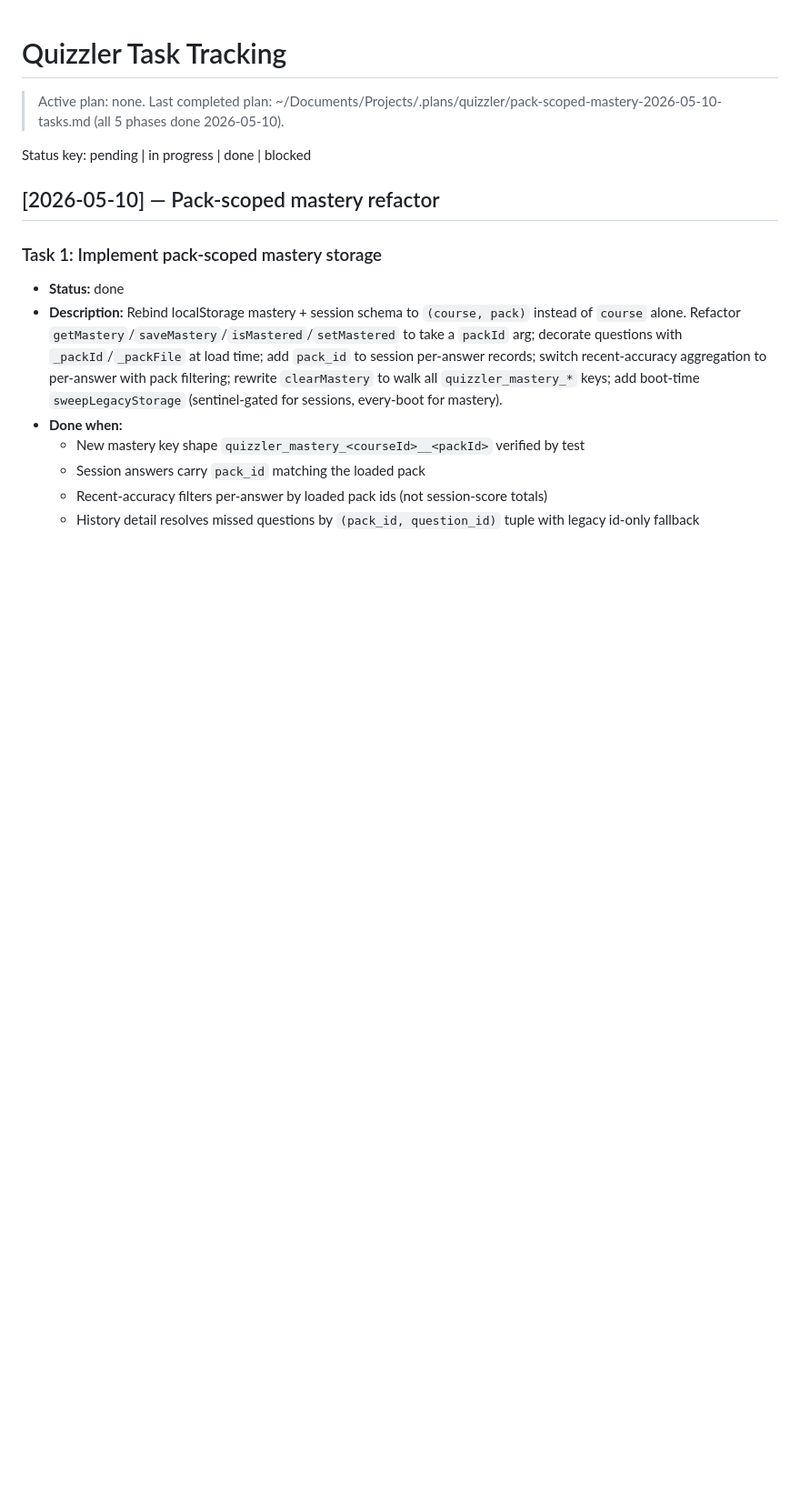
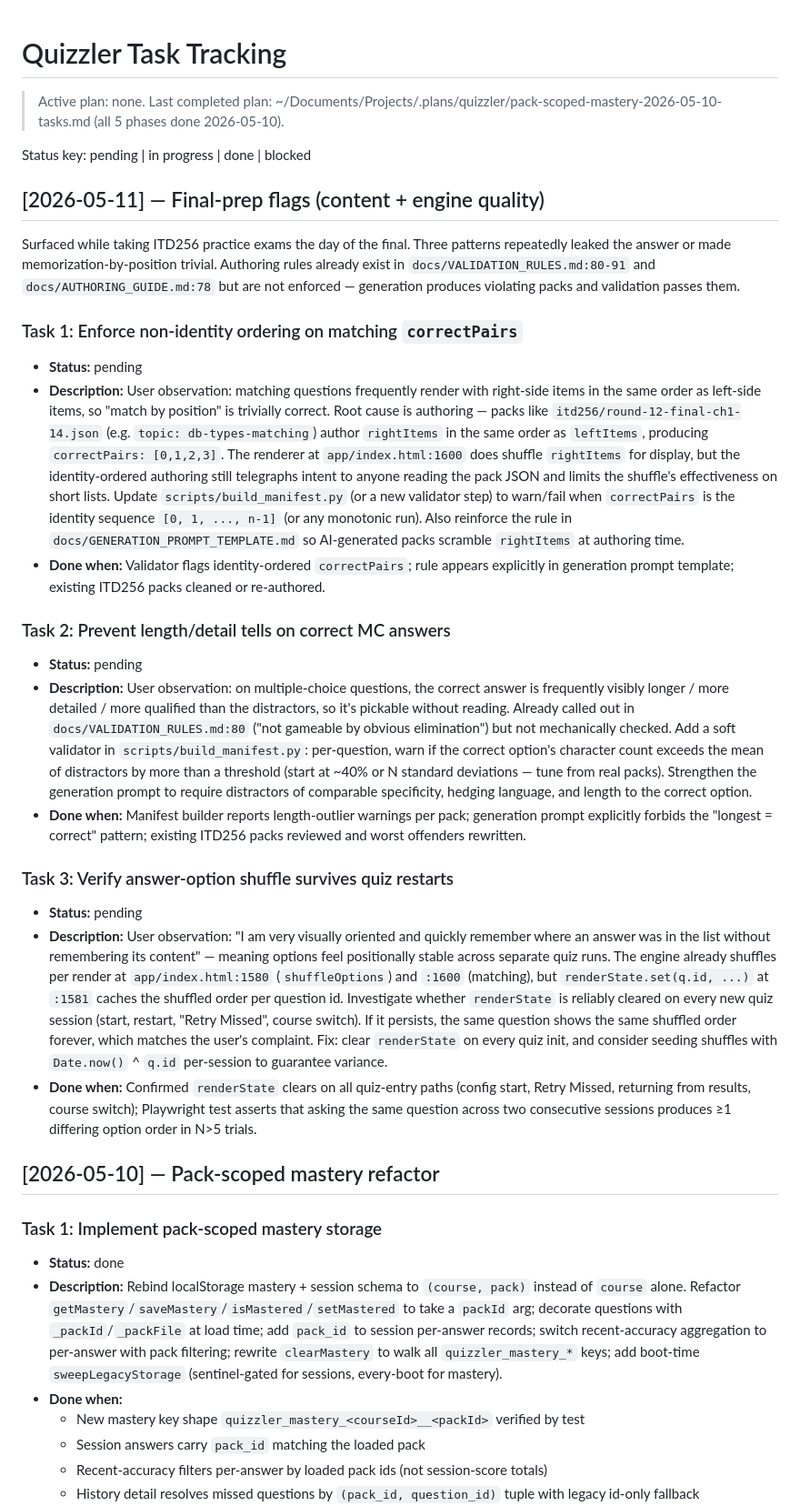
Before and after one commit to dave-schmidt-dev/quizzler, a Markdown page: tasks.md, the part around the change. Shown at 91% size. Drawn GitHub-style; blank space fills up the shorter version.

Commit message:
chore: update tasks.md

```diff
--- a/tasks.md
+++ b/tasks.md
@@ -3,6 +3,25 @@
 > Active plan: none. Last completed plan: ~/Documents/Projects/.plans/quizzler/pack-scoped-mastery-2026-05-10-tasks.md (all 5 phases done 2026-05-10).
 
 Status key: pending | in progress | done | blocked
+
+## [2026-05-11] — Final-prep flags (content + engine quality)
+
+Surfaced while taking ITD256 practice exams the day of the final. Three patterns repeatedly leaked the answer or made memorization-by-position trivial. Authoring rules already exist in `docs/VALIDATION_RULES.md:80-91` and `docs/AUTHORING_GUIDE.md:78` but are not enforced — generation produces violating packs and validation passes them.
+
+### Task 1: Enforce non-identity ordering on matching `correctPairs`
+- **Status:** pending
+- **Description:** User observation: matching questions frequently render with right-side items in the same order as left-side items, so "match by position" is trivially correct. Root cause is authoring — packs like `itd256/round-12-final-ch1-14.json` (e.g. `topic: db-types-matching`) author `rightItems` in the same order as `leftItems`, producing `correctPairs: [0,1,2,3]`. The renderer at `app/index.html:1600` does shuffle `rightItems` for display, but the identity-ordered authoring still telegraphs intent to anyone reading the pack JSON and limits the shuffle's effectiveness on short lists. Update `scripts/build_manifest.py` (or a new validator step) to warn/fail when `correctPairs` is the identity sequence `[0, 1, ..., n-1]` (or any monotonic run). Also reinforce the rule in `docs/GENERATION_PROMPT_TEMPLATE.md` so AI-generated packs scramble `rightItems` at authoring time.
+- **Done when:** Validator flags identity-ordered `correctPairs`; rule appears explicitly in generation prompt template; existing ITD256 packs cleaned or re-authored.
+
+### Task 2: Prevent length/detail tells on correct MC answers
+- **Status:** pending
+- **Description:** User observation: on multiple-choice questions, the correct answer is frequently visibly longer / more detailed / more qualified than the distractors, so it's pickable without reading. Already called out in `docs/VALIDATION_RULES.md:80` ("not gameable by obvious elimination") but not mechanically checked. Add a soft validator in `scripts/build_manifest.py`: per-question, warn if the correct option's character count exceeds the mean of distractors by more than a threshold (start at ~40% or N standard deviations — tune from real packs). Strengthen the generation prompt to require distractors of comparable specificity, hedging language, and length to the correct option.
+- **Done when:** Manifest builder reports length-outlier warnings per pack; generation prompt explicitly forbids the "longest = correct" pattern; existing ITD256 packs reviewed and worst offenders rewritten.
+
+### Task 3: Verify answer-option shuffle survives quiz restarts
+- **Status:** pending
+- **Description:** User observation: "I am very visually oriented and quickly remember where an answer was in the list without remembering its content" — meaning options feel positionally stable across separate quiz runs. The engine already shuffles per render at `app/index.html:1580` (`shuffleOptions`) and `:1600` (matching), but `renderState.set(q.id, ...)` at `:1581` caches the shuffled order per question id. Investigate whether `renderState` is reliably cleared on every new quiz session (start, restart, "Retry Missed", course switch). If it persists, the same question shows the same shuffled order forever, which matches the user's complaint. Fix: clear `renderState` on every quiz init, and consider seeding shuffles with `Date.now()` ^ `q.id` per-session to guarantee variance.
+- **Done when:** Confirmed `renderState` clears on all quiz-entry paths (config start, Retry Missed, returning from results, course switch); Playwright test asserts that asking the same question across two consecutive sessions produces ≥1 differing option order in N>5 trials.
 
 ## [2026-05-10] — Pack-scoped mastery refactor
 
```
